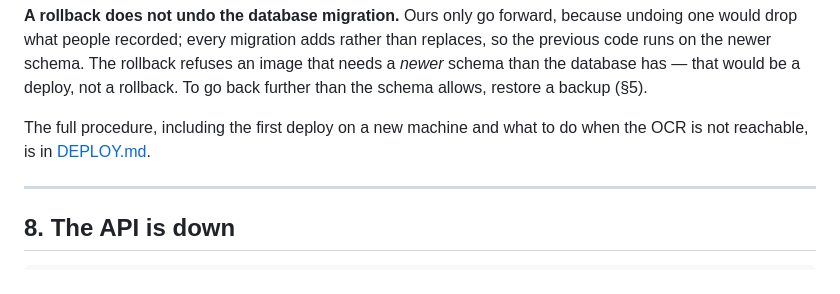
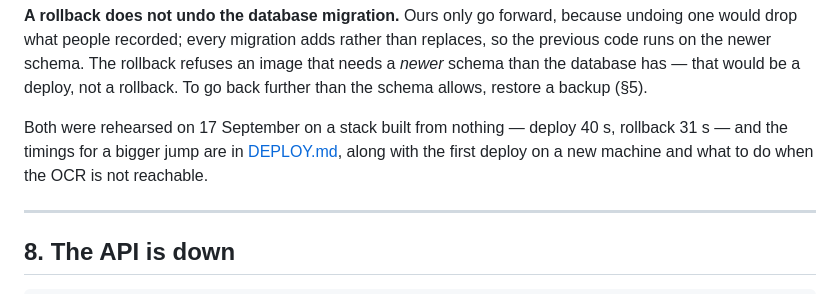
Before and after one commit to yahia-abourgailah/TAI-talent-AI, a Markdown page: docs/ops/RUNBOOK.md, the part around the change. GitHub-like rendering.

```diff
--- a/docs/ops/RUNBOOK.md
+++ b/docs/ops/RUNBOOK.md
@@ -244,8 +244,9 @@ runs on the newer schema. The rollback refuses an image that needs a *newer* sch
 database has — that would be a deploy, not a rollback. To go back further than the schema allows,
 restore a backup (§5).
 
-The full procedure, including the first deploy on a new machine and what to do when the OCR is not
-reachable, is in [DEPLOY.md](DEPLOY.md).
+Both were rehearsed on 17 September on a stack built from nothing — deploy 40 s, rollback 31 s —
+and the timings for a bigger jump are in [DEPLOY.md](DEPLOY.md), along with the first deploy on a
+new machine and what to do when the OCR is not reachable.
 
 ---
 
```
Also changed, not shown: docs/ops/DEPLOY.md (+7 -0 lines).
